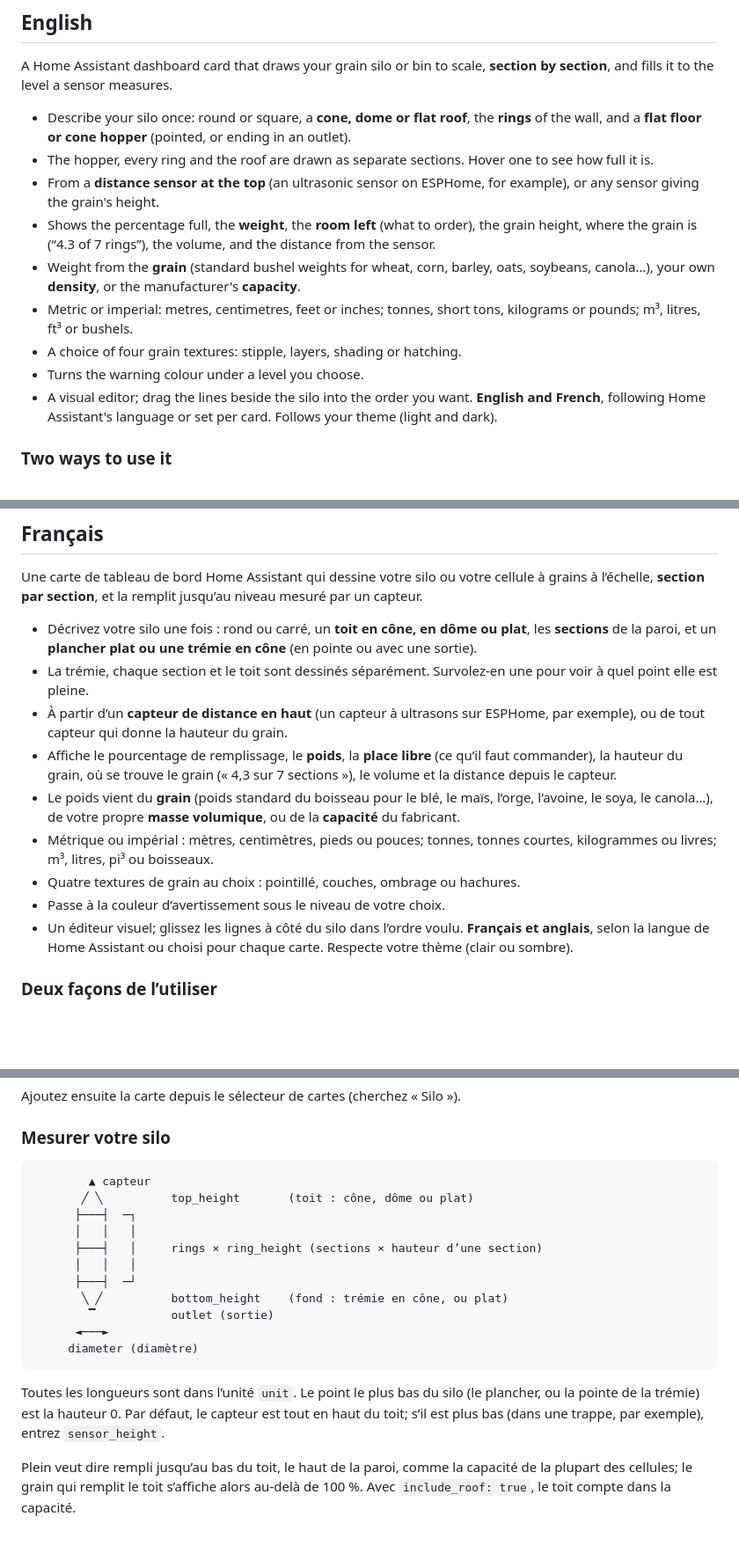
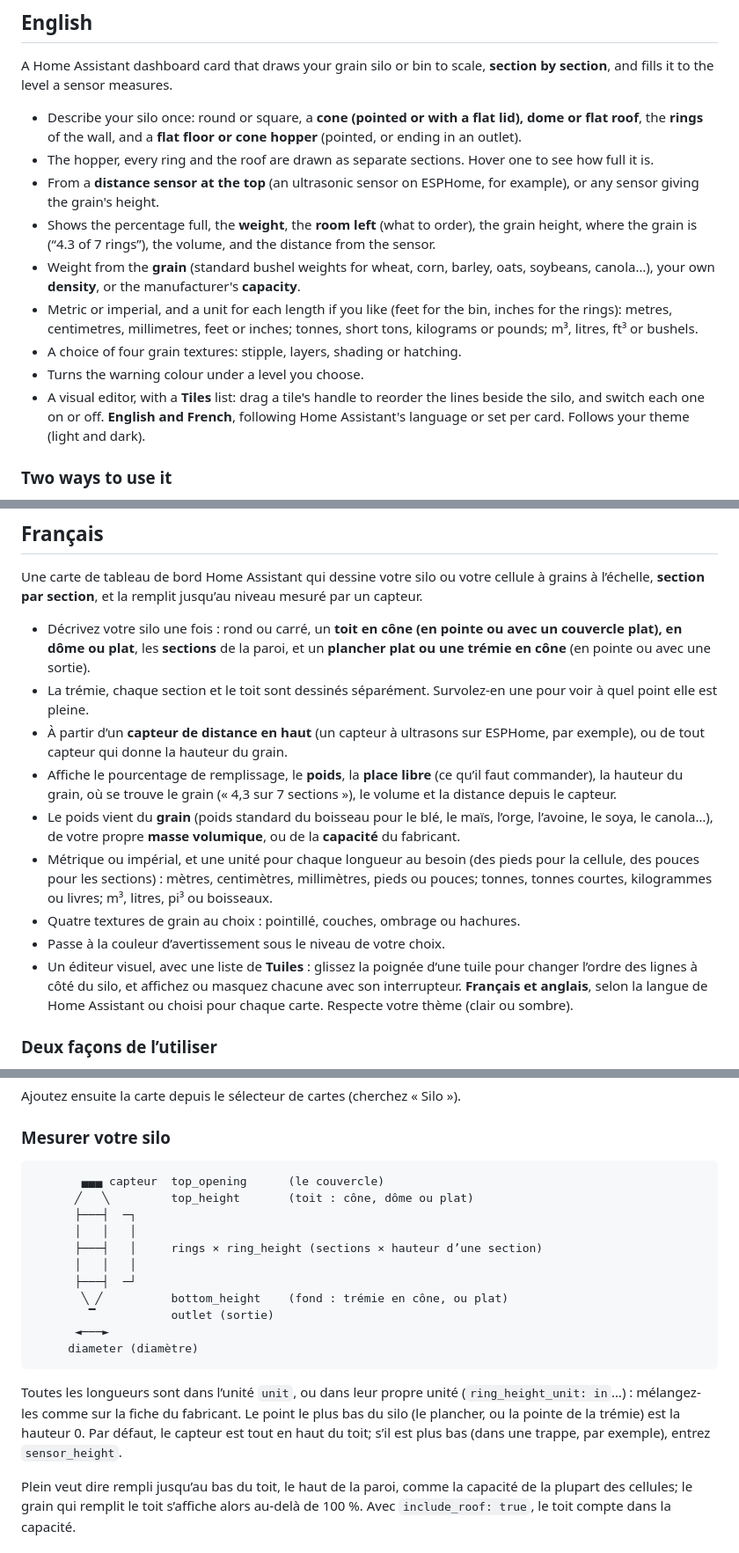
Before and after one commit to olivierouellet/Silo-Card, a Markdown page: README.md, 3 parts joined by grey strips. Shown at 88% size. GitHub-like rendering; blank space fills up the shorter version.

````diff
--- a/README.md
+++ b/README.md
@@ -20,15 +20,15 @@
 
 A Home Assistant dashboard card that draws your grain silo or bin to scale, **section by section**, and fills it to the level a sensor measures.
 
-- Describe your silo once: round or square, a **cone, dome or flat roof**, the **rings** of the wall, and a **flat floor or cone hopper** (pointed, or ending in an outlet).
+- Describe your silo once: round or square, a **cone (pointed or with a flat lid), dome or flat roof**, the **rings** of the wall, and a **flat floor or cone hopper** (pointed, or ending in an outlet).
 - The hopper, every ring and the roof are drawn as separate sections. Hover one to see how full it is.
 - From a **distance sensor at the top** (an ultrasonic sensor on ESPHome, for example), or any sensor giving the grain's height.
 - Shows the percentage full, the **weight**, the **room left** (what to order), the grain height, where the grain is (“4.3 of 7 rings”), the volume, and the distance from the sensor.
 - Weight from the **grain** (standard bushel weights for wheat, corn, barley, oats, soybeans, canola…), your own **density**, or the manufacturer's **capacity**.
-- Metric or imperial: metres, centimetres, feet or inches; tonnes, short tons, kilograms or pounds; m³, litres, ft³ or bushels.
+- Metric or imperial, and a unit for each length if you like (feet for the bin, inches for the rings): metres, centimetres, millimetres, feet or inches; tonnes, short tons, kilograms or pounds; m³, litres, ft³ or bushels.
 - A choice of four grain textures: stipple, layers, shading or hatching.
 - Turns the warning colour under a level you choose.
-- A visual editor; drag the lines beside the silo into the order you want. **English and French**, following Home Assistant's language or set per card. Follows your theme (light and dark).
+- A visual editor, with a **Tiles** list: drag a tile's handle to reorder the lines beside the silo, and switch each one on or off. **English and French**, following Home Assistant's language or set per card. Follows your theme (light and dark).
 
 ### Two ways to use it
 
@@ -197,15 +206,15 @@ Without the integration, the numbers are shown on the dashboard only. For automa
 
 Une carte de tableau de bord Home Assistant qui dessine votre silo ou votre cellule à grains à l’échelle, **section par section**, et la remplit jusqu’au niveau mesuré par un capteur.
 
-- Décrivez votre silo une fois : rond ou carré, un **toit en cône, en dôme ou plat**, les **sections** de la paroi, et un **plancher plat ou une trémie en cône** (en pointe ou avec une sortie).
+- Décrivez votre silo une fois : rond ou carré, un **toit en cône (en pointe ou avec un couvercle plat), en dôme ou plat**, les **sections** de la paroi, et un **plancher plat ou une trémie en cône** (en pointe ou avec une sortie).
 - La trémie, chaque section et le toit sont dessinés séparément. Survolez-en une pour voir à quel point elle est pleine.
 - À partir d’un **capteur de distance en haut** (un capteur à ultrasons sur ESPHome, par exemple), ou de tout capteur qui donne la hauteur du grain.
 - Affiche le pourcentage de remplissage, le **poids**, la **place libre** (ce qu’il faut commander), la hauteur du grain, où se trouve le grain (« 4,3 sur 7 sections »), le volume et la distance depuis le capteur.
 - Le poids vient du **grain** (poids standard du boisseau pour le blé, le maïs, l’orge, l’avoine, le soya, le canola…), de votre propre **masse volumique**, ou de la **capacité** du fabricant.
-- Métrique ou impérial : mètres, centimètres, pieds ou pouces; tonnes, tonnes courtes, kilogrammes ou livres; m³, litres, pi³ ou boisseaux.
+- Métrique ou impérial, et une unité pour chaque longueur au besoin (des pieds pour la cellule, des pouces pour les sections) : mètres, centimètres, millimètres, pieds ou pouces; tonnes, tonnes courtes, kilogrammes ou livres; m³, litres, pi³ ou boisseaux.
 - Quatre textures de grain au choix : pointillé, couches, ombrage ou hachures.
 - Passe à la couleur d’avertissement sous le niveau de votre choix.
-- Un éditeur visuel; glissez les lignes à côté du silo dans l’ordre voulu. **Français et anglais**, selon la langue de Home Assistant ou choisi pour chaque carte. Respecte votre thème (clair ou sombre).
+- Un éditeur visuel, avec une liste de **Tuiles** : glissez la poignée d’une tuile pour changer l’ordre des lignes à côté du silo, et affichez ou masquez chacune avec son interrupteur. **Français et anglais**, selon la langue de Home Assistant ou choisi pour chaque carte. Respecte votre thème (clair ou sombre).
 
 ### Deux façons de l’utiliser
 
@@ -240,8 +249,8 @@ Ajoutez ensuite la carte depuis le sélecteur de cartes (cherchez « Silo »).
 ### Mesurer votre silo
 
 ```text
-        ▲ capteur
-       ╱ ╲          top_height       (toit : cône, dôme ou plat)
+       ▄▄▄ capteur  top_opening      (le couvercle)
+      ╱   ╲         top_height       (toit : cône, dôme ou plat)
       ├───┤  ─┐
       │   │   │
       ├───┤   │     rings × ring_height (sections × hauteur d’une section)
@@ -253,7 +262,7 @@ Ajoutez ensuite la carte depuis le sélecteur de cartes (cherchez « Silo »).
      diameter (diamètre)
 ```
 
-Toutes les longueurs sont dans l’unité `unit`. Le point le plus bas du silo (le plancher, ou la pointe de la trémie) est la hauteur 0. Par défaut, le capteur est tout en haut du toit; s’il est plus bas (dans une trappe, par exemple), entrez `sensor_height`.
+Toutes les longueurs sont dans l’unité `unit`, ou dans leur propre unité (`ring_height_unit: in`…) : mélangez-les comme sur la fiche du fabricant. Le point le plus bas du silo (le plancher, ou la pointe de la trémie) est la hauteur 0. Par défaut, le capteur est tout en haut du toit; s’il est plus bas (dans une trappe, par exemple), entrez `sensor_height`.
 
 Plein veut dire rempli jusqu’au bas du toit, le haut de la paroi, comme la capacité de la plupart des cellules; le grain qui remplit le toit s’affiche alors au-delà de 100 %. Avec `include_roof: true`, le toit compte dans la capacité.
 
````
Also changed, not shown: other parts of README.md (+37 -19 lines).
